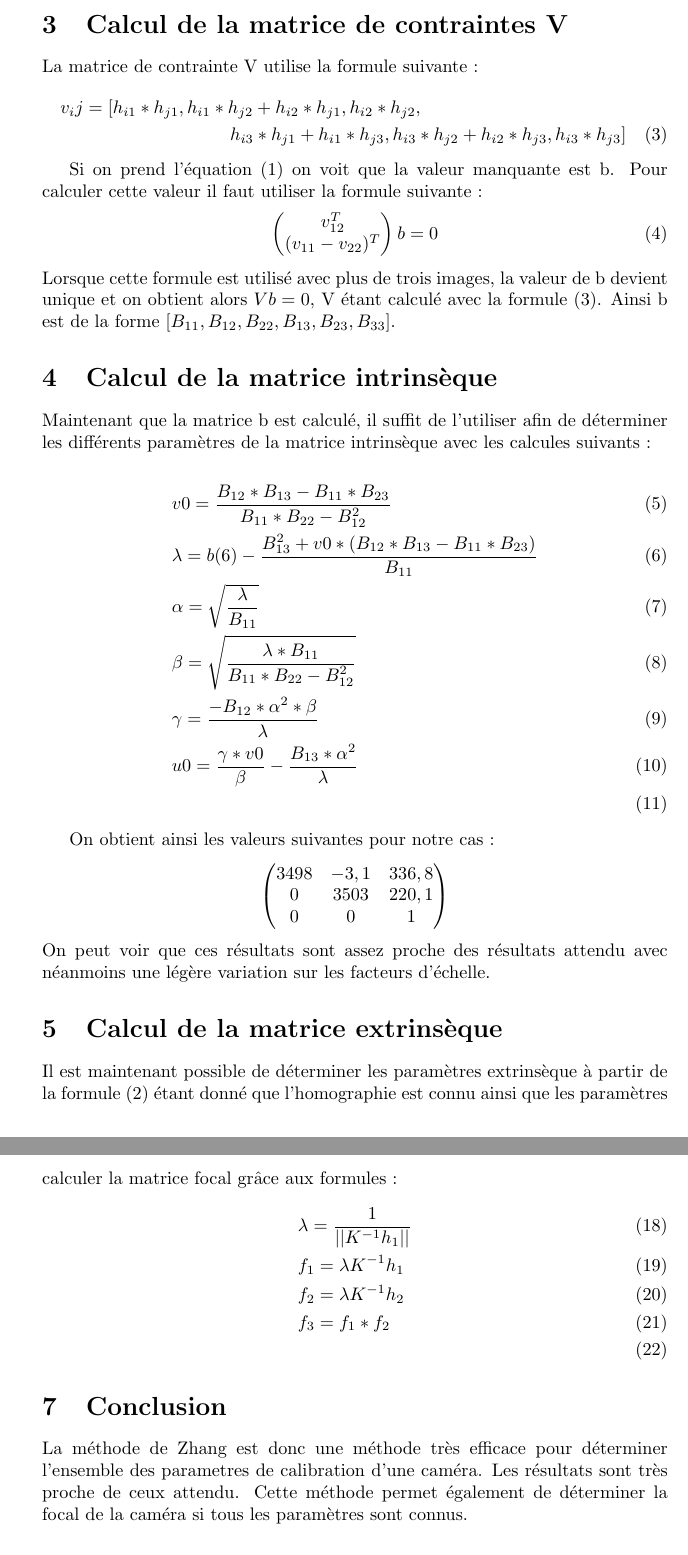
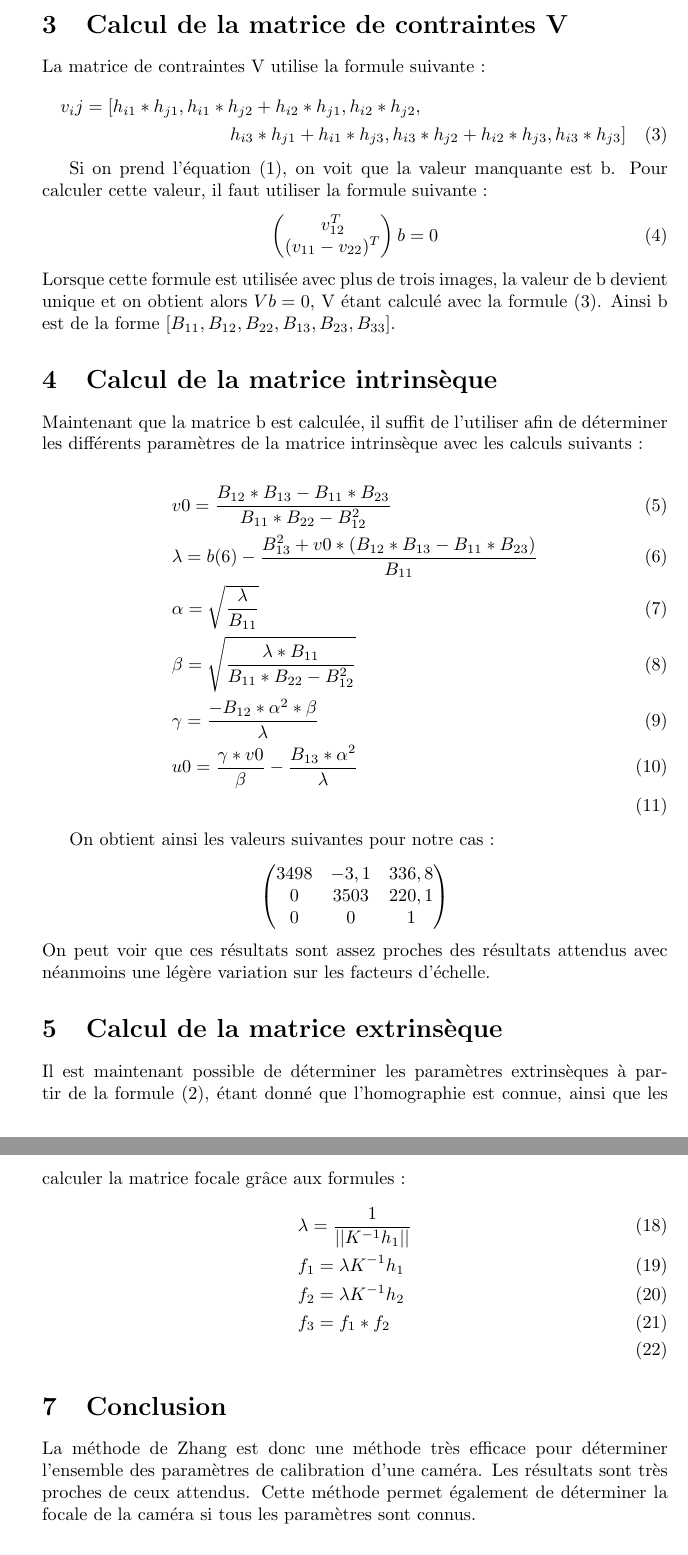
Before and after one commit to agoryu/VisA, a LaTeX document (tp1/rapport1.tex): two parts of pages 2 and 4 of 5, joined at a grey line, cut so that both start at the same text. Compiled offline with pdfLaTeX.

Commit message:
correction orthographe

```diff
--- a/tp1/rapport1.tex
+++ b/tp1/rapport1.tex
@@ -82,23 +82,23 @@ implique que le paramètre de rotation r3 de la matrice extrinsèque sera null.
 possible de supprimer ce paramètre.\\
 
 \section{Calcul de la matrice de contraintes V}
-La matrice de contrainte V utilise la formule suivante :
+La matrice de contraintes V utilise la formule suivante :
 \begin{multline}
  v_ij = [h_{i1}*h_{j1}, h_{i1}*h_{j2} + h_{i2}*h_{j1}, h_{i2}*h_{j2},  \\
  h_{i3}*h_{j1} + h_{i1}*h_{j3}, h_{i3}*h_{j2} + h_{i2}*h_{j3}, h_{i3}*h_{j3}]
 \end{multline}
 
-Si on prend l'équation (1) on voit que la valeur manquante est b. Pour calculer cette valeur il faut
+Si on prend l'équation (1), on voit que la valeur manquante est b. Pour calculer cette valeur, il faut
 utiliser la formule suivante :
 \begin{equation}
  \begin{pmatrix}v^T_{12}\\(v_{11}-v_{22})^T\end{pmatrix}b=0
 \end{equation}
-Lorsque cette formule est utilisé avec plus de trois images, la valeur de b devient unique et on obtient
+Lorsque cette formule est utilisée avec plus de trois images, la valeur de b devient unique et on obtient
 alors $Vb=0$, V étant calculé avec la formule (3). Ainsi b est de la forme $[B_{11}, B_{12}, B_{22}, B_{13}, B_{23}, B_{33}]$.
 
 \section{Calcul de la matrice intrinsèque}
-Maintenant que la matrice b est calculé, il suffit de l'utiliser afin de déterminer les différents
-paramètres de la matrice intrinsèque avec les calcules suivants :
+Maintenant que la matrice b est calculée, il suffit de l'utiliser afin de déterminer les différents
+paramètres de la matrice intrinsèque avec les calculs suivants :
 
 \begin{align}
   &v0     = \frac{B_{12}*B_{13} - B_{11}*B_{23}}{B_{11}*B_{22} - B^2_{12}}\\
@@ -111,12 +111,12 @@ paramètres de la matrice intrinsèque avec les calcules suivants :
 
 On obtient ainsi les valeurs suivantes pour notre cas :
 $$\begin{pmatrix} 3498 & -3,1 & 336,8\\0 & 3503 & 220,1\\ 0 & 0 & 1\end{pmatrix}$$
-On peut voir que ces résultats sont assez proche des résultats attendu avec néanmoins
+On peut voir que ces résultats sont assez proches des résultats attendus avec néanmoins
 une légère variation sur les facteurs d'échelle.
 
 \section{Calcul de la matrice extrinsèque}
-Il est maintenant possible de déterminer les paramètres extrinsèque à partir de la formule (2)
-étant donné que l'homographie est connu ainsi que les paramètres intrinsèques. Il faut donc utiliser
+Il est maintenant possible de déterminer les paramètres extrinsèques à partir de la formule (2),
+étant donné que l'homographie est connue, ainsi que les paramètres intrinsèques. Il faut donc utiliser
 les formules suivantes pour calculer la matrice extrinsèque :
 
 \begin{align}
@@ -157,7 +157,7 @@ Il est possible de calculer la distance focal en décomposant la formule (2).
 \end{equation}
 Si on nomme K la matrice $\begin{pmatrix}k_u&s_{uv}&u_0\\0&k_v&v_0\\0&0&1\end{pmatrix}\begin{pmatrix}r_1&r_2&t\end{pmatrix}$, il est possible de
 remplacer la matrice B dans la formule (2) par $K^{-T}K^{-1}$.
-Il serait alors possible de calculer la matrice focal grâce aux formules :
+Il serait alors possible de calculer la matrice focale grâce aux formules :
 \begin{align}
  &\lambda = \frac{1}{||K^{-1}h_1||}\\
  &f_1=\lambda K^{-1}h_1\\
@@ -166,9 +166,9 @@ Il serait alors possible de calculer la matrice focal grâce aux formules :
 \end{align}
 
 \section{Conclusion}
-La méthode de Zhang est donc une méthode très efficace pour déterminer l'ensemble des parametres
-de calibration d'une caméra. Les résultats sont très proche de ceux attendu. Cette méthode
-permet également de déterminer la focal de la caméra si tous les paramètres sont connus.
+La méthode de Zhang est donc une méthode très efficace pour déterminer l'ensemble des paramètres
+de calibration d'une caméra. Les résultats sont très proches de ceux attendus. Cette méthode
+permet également de déterminer la focale de la caméra si tous les paramètres sont connus.
 
 \section{Annexes}
 \begin{lstlisting}[caption=Fonctions utilise pour la methode de Zhang]
```
Also changed, not shown: tp1/rapport1.tex (30 more changed lines).
